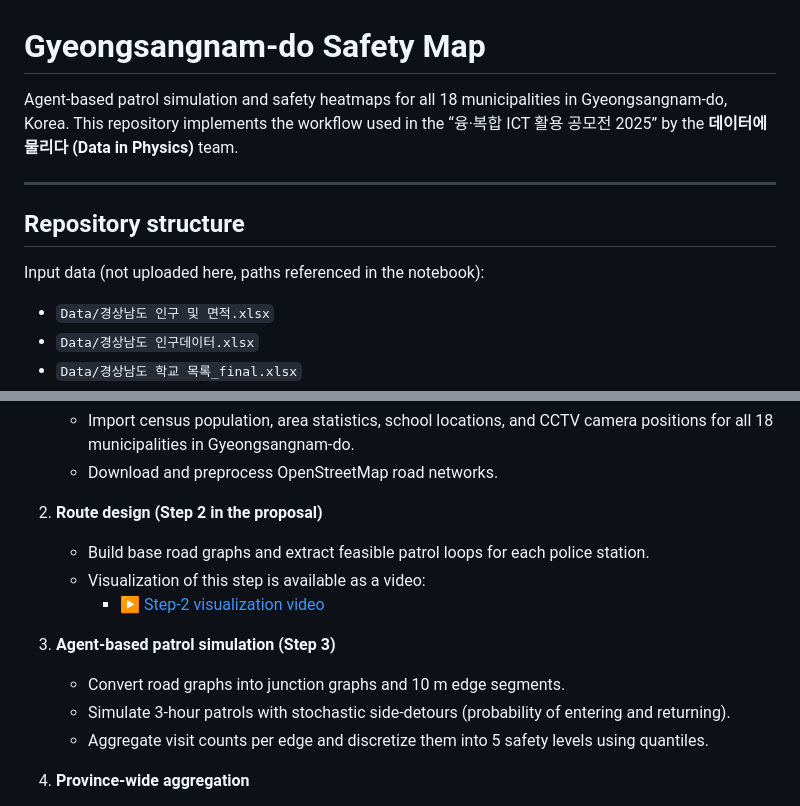
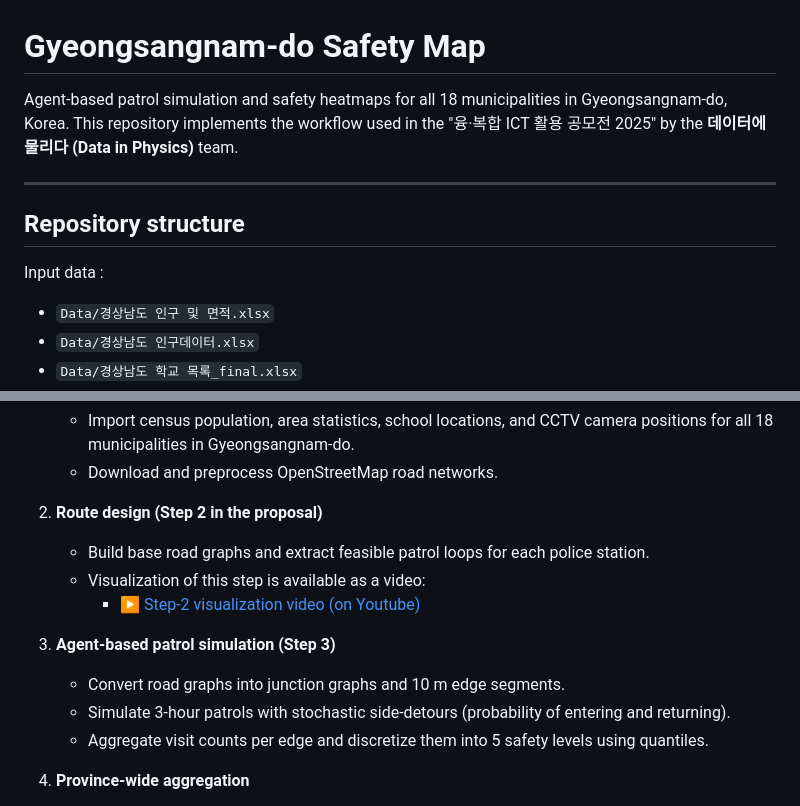
Before and after one commit to Gahyoun/Gyeongsangnam-do-Safty-map, a Markdown page: README.md, 2 parts joined by grey strips. GitHub-like rendering.

Commit message:
Fix formatting and improve readability in README.md

```diff
--- a/README.md
+++ b/README.md
@@ -1,14 +1,12 @@
 # Gyeongsangnam-do Safety Map
 
-Agent-based patrol simulation and safety heatmaps for all 18 municipalities
-in Gyeongsangnam-do, Korea. This repository implements the workflow used in
-the “융·복합 ICT 활용 공모전 2025” by the **데이터에 물리다 (Data in Physics)** team.
+Agent-based patrol simulation and safety heatmaps for all 18 municipalities in Gyeongsangnam-do, Korea. This repository implements the workflow used in the "융·복합 ICT 활용 공모전 2025" by the **데이터에 물리다 (Data in Physics)** team.
 
 ---
 
 ## Repository structure
 
-Input data (not uploaded here, paths referenced in the notebook):
+Input data :
 
 - `Data/경상남도 인구 및 면적.xlsx`
 - `Data/경상남도 인구데이터.xlsx`
@@ -57,12 +55,11 @@ Result:
    - Build base road graphs and extract feasible patrol loops for each
      police station.
    - Visualization of this step is available as a video:
-     - ▶️ [Step-2 visualization video](https://youtu.be/I4iZ71uqNk0?si=87RsMyeVkgJIlquv)
+     - ▶ [Step-2 visualization video (on Youtube)](https://youtu.be/I4iZ71uqNk0?si=87RsMyeVkgJIlquv)
 
 3. **Agent-based patrol simulation (Step 3)**
    - Convert road graphs into junction graphs and 10 m edge segments.
-   - Simulate 3-hour patrols with stochastic side-detours (probability of
-     entering and returning).
+   - Simulate 3-hour patrols with stochastic side-detours (probability of entering and returning).
    - Aggregate visit counts per edge and discretize them into 5 safety
      levels using quantiles.
 
```
Also changed, not shown: other parts of README.md (+3 -10 lines).
